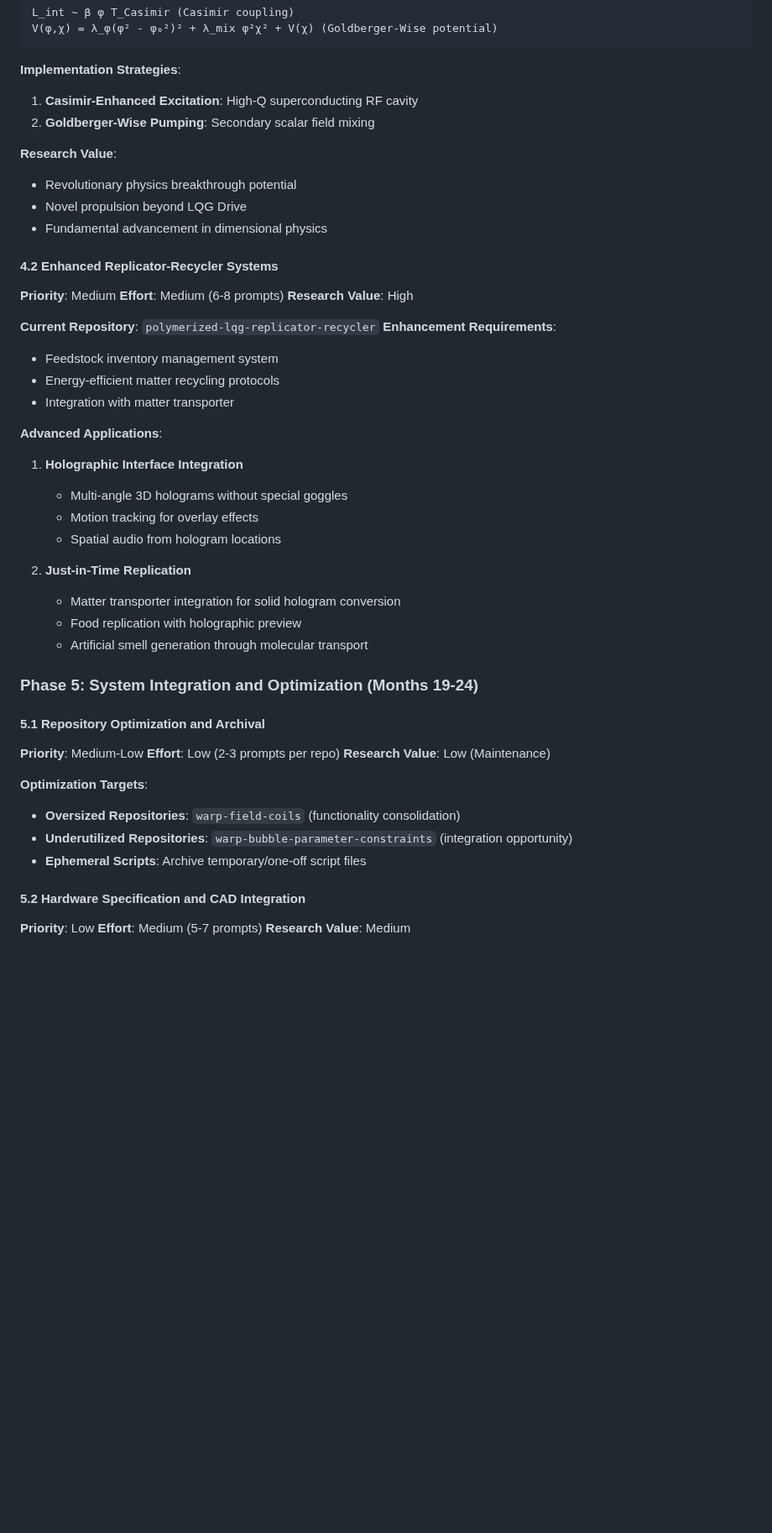
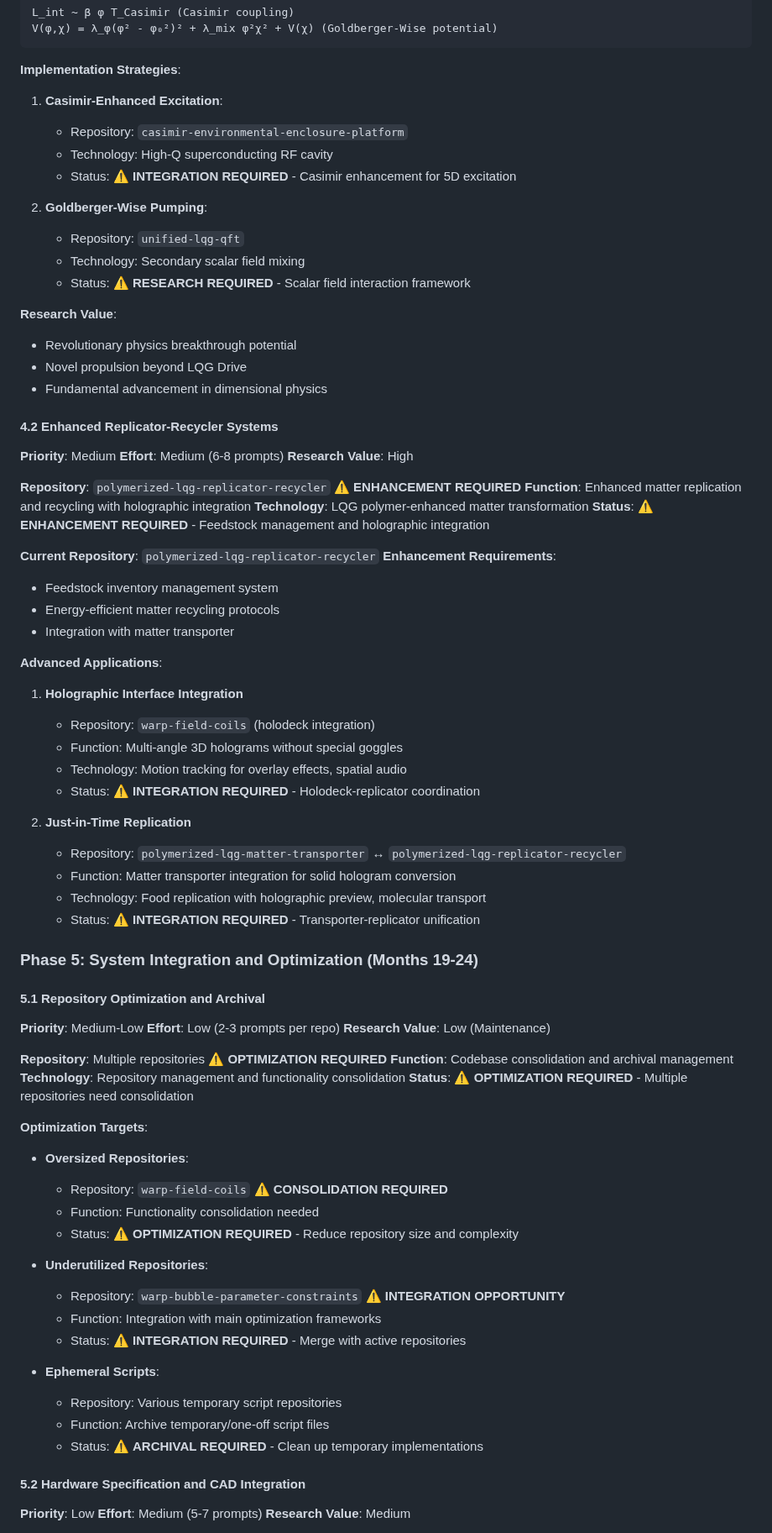
Before and after one commit to arcticoder/energy, a Markdown page: docs/future-directions.md, the part around one of its changes. Shown at 84% size. GitHub-like rendering; blank space fills up the shorter version.

````diff
--- a/docs/future-directions.md
+++ b/docs/future-directions.md
@@ -216,8 +258,15 @@ V(φ,χ) = λ_φ(φ² - φ₀²)² + λ_mix φ²χ² + V(χ) (Goldberger-Wise po
 ```
 
 **Implementation Strategies**:
-1. **Casimir-Enhanced Excitation**: High-Q superconducting RF cavity
-2. **Goldberger-Wise Pumping**: Secondary scalar field mixing
+1. **Casimir-Enhanced Excitation**:
+   - Repository: `casimir-environmental-enclosure-platform`
+   - Technology: High-Q superconducting RF cavity
+   - Status: ⚠️ **INTEGRATION REQUIRED** - Casimir enhancement for 5D excitation
+
+2. **Goldberger-Wise Pumping**:
+   - Repository: `unified-lqg-qft`
+   - Technology: Secondary scalar field mixing
+   - Status: ⚠️ **RESEARCH REQUIRED** - Scalar field interaction framework
 
 **Research Value**:
 - Revolutionary physics breakthrough potential
@@ -229,6 +278,11 @@ V(φ,χ) = λ_φ(φ² - φ₀²)² + λ_mix φ²χ² + V(χ) (Goldberger-Wise po
 **Effort**: Medium (6-8 prompts)
 **Research Value**: High
 
+**Repository**: `polymerized-lqg-replicator-recycler` ⚠️ **ENHANCEMENT REQUIRED**
+**Function**: Enhanced matter replication and recycling with holographic integration
+**Technology**: LQG polymer-enhanced matter transformation
+**Status**: ⚠️ **ENHANCEMENT REQUIRED** - Feedstock management and holographic integration
+
 **Current Repository**: `polymerized-lqg-replicator-recycler`
 **Enhancement Requirements**:
 - Feedstock inventory management system
@@ -237,14 +291,16 @@ V(φ,χ) = λ_φ(φ² - φ₀²)² + λ_mix φ²χ² + V(χ) (Goldberger-Wise po
 
 **Advanced Applications**:
 1. **Holographic Interface Integration**
-   - Multi-angle 3D holograms without special goggles
-   - Motion tracking for overlay effects
-   - Spatial audio from hologram locations
+   - Repository: `warp-field-coils` (holodeck integration)
+   - Function: Multi-angle 3D holograms without special goggles
+   - Technology: Motion tracking for overlay effects, spatial audio
+   - Status: ⚠️ **INTEGRATION REQUIRED** - Holodeck-replicator coordination
 
 2. **Just-in-Time Replication**
-   - Matter transporter integration for solid hologram conversion
-   - Food replication with holographic preview
-   - Artificial smell generation through molecular transport
+   - Repository: `polymerized-lqg-matter-transporter` ↔ `polymerized-lqg-replicator-recycler`
+   - Function: Matter transporter integration for solid hologram conversion
+   - Technology: Food replication with holographic preview, molecular transport
+   - Status: ⚠️ **INTEGRATION REQUIRED** - Transporter-replicator unification
 
 ### Phase 5: System Integration and Optimization (Months 19-24)
 
@@ -253,10 +309,26 @@ V(φ,χ) = λ_φ(φ² - φ₀²)² + λ_mix φ²χ² + V(χ) (Goldberger-Wise po
 **Effort**: Low (2-3 prompts per repo)
 **Research Value**: Low (Maintenance)
 
+**Repository**: Multiple repositories ⚠️ **OPTIMIZATION REQUIRED**
+**Function**: Codebase consolidation and archival management
+**Technology**: Repository management and functionality consolidation
+**Status**: ⚠️ **OPTIMIZATION REQUIRED** - Multiple repositories need consolidation
+
 **Optimization Targets**:
-- **Oversized Repositories**: `warp-field-coils` (functionality consolidation)
-- **Underutilized Repositories**: `warp-bubble-parameter-constraints` (integration opportunity)
-- **Ephemeral Scripts**: Archive temporary/one-off script files
+- **Oversized Repositories**:
+  - Repository: `warp-field-coils` ⚠️ **CONSOLIDATION REQUIRED**
+  - Function: Functionality consolidation needed
+  - Status: ⚠️ **OPTIMIZATION REQUIRED** - Reduce repository size and complexity
+
+- **Underutilized Repositories**:
+  - Repository: `warp-bubble-parameter-constraints` ⚠️ **INTEGRATION OPPORTUNITY**
+  - Function: Integration with main optimization frameworks
+  - Status: ⚠️ **INTEGRATION REQUIRED** - Merge with active repositories
+
+- **Ephemeral Scripts**:
+  - Repository: Various temporary script repositories
+  - Function: Archive temporary/one-off script files
+  - Status: ⚠️ **ARCHIVAL REQUIRED** - Clean up temporary implementations
 
 #### 5.2 Hardware Specification and CAD Integration
 **Priority**: Low
````
Also changed, not shown: other parts of docs/future-directions.md (+73 -6 lines).
